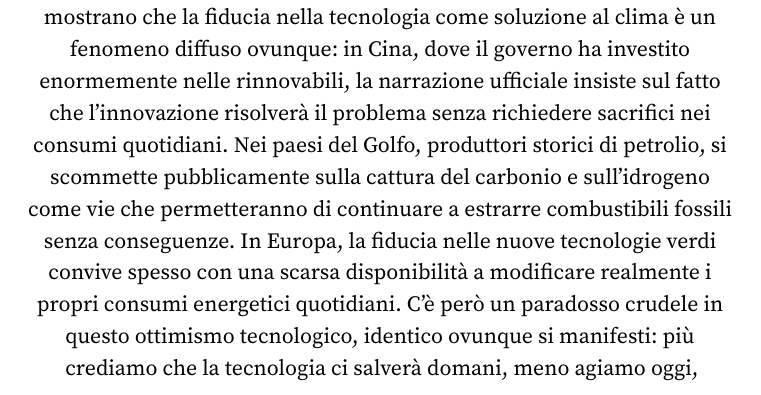
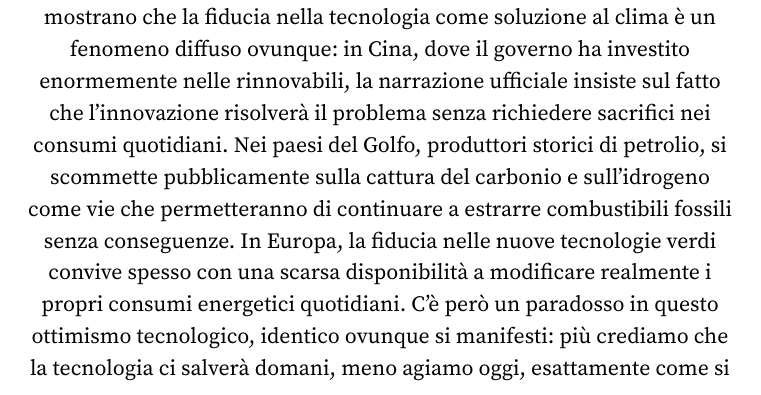
Before and after one commit to fabb12/libro-futuro, a LaTeX thesis (main.tex, which reads content/part2/chapter18.tex): part of page 173 of 400, cut so that both start at the same text. Compiled offline with pdfLaTeX.

Commit message:
Modifica content/part2/chapter18.tex dalla web app

```diff
--- a/content/part2/chapter18.tex
+++ b/content/part2/chapter18.tex
@@ -26,7 +26,7 @@ Su questo scarto tra ci\`{o} che il cervello sa fare bene e ci\`{o} che il clima
 
 \section{L'ottimismo irrazionale}
 
-\textbf{Tendiamo sistematicamente a sottostimare i rischi futuri e a sovrastimare la nostra capacit\`{a} di affrontarli quando si presenteranno}. \`{E} l'ottimismo bias applicato su scala planetaria: ce la caveremo, la tecnologia ci salver\`{a}. Questo ottimismo \`{e} stato evolutivamente vantaggioso, perch\'{e} gli antenati troppo pessimisti tendevano a paralizzarsi, ma diventa un problema quando si tratta di minacce che richiedono un'azione preventiva su larga scala. Sondaggi internazionali mostrano che la fiducia nella tecnologia come soluzione al clima \`{e} un fenomeno diffuso ovunque: in Cina, dove il governo ha investito enormemente nelle rinnovabili, la narrazione ufficiale insiste sul fatto che l'innovazione risolver\`{a} il problema senza richiedere sacrifici nei consumi quotidiani. Nei paesi del Golfo, produttori storici di petrolio, si scommette pubblicamente sulla cattura del carbonio e sull'idrogeno come vie che permetteranno di continuare a estrarre combustibili fossili senza conseguenze. In Europa, la fiducia nelle nuove tecnologie verdi convive spesso con una scarsa disponibilit\`{a} a modificare realmente i propri consumi energetici quotidiani. C'\`{e} per\`{o} un paradosso crudele in questo ottimismo tecnologico, identico ovunque si manifesti: pi\`{u} crediamo che la tecnologia ci salver\`{a} domani, meno agiamo oggi, esattamente come si rimanda una dieta perch\'{e} tanto prima o poi inventeranno una pillola dimagrante.
+\textbf{Tendiamo sistematicamente a sottostimare i rischi futuri e a sovrastimare la nostra capacit\`{a} di affrontarli quando si presenteranno}. \`{E} l'ottimismo bias applicato su scala planetaria: ce la caveremo, la tecnologia ci salver\`{a}. Questo ottimismo \`{e} stato evolutivamente vantaggioso, perch\'{e} gli antenati troppo pessimisti tendevano a paralizzarsi, ma diventa un problema quando si tratta di minacce che richiedono un'azione preventiva su larga scala. Sondaggi internazionali mostrano che la fiducia nella tecnologia come soluzione al clima \`{e} un fenomeno diffuso ovunque: in Cina, dove il governo ha investito enormemente nelle rinnovabili, la narrazione ufficiale insiste sul fatto che l'innovazione risolver\`{a} il problema senza richiedere sacrifici nei consumi quotidiani. Nei paesi del Golfo, produttori storici di petrolio, si scommette pubblicamente sulla cattura del carbonio e sull'idrogeno come vie che permetteranno di continuare a estrarre combustibili fossili senza conseguenze. In Europa, la fiducia nelle nuove tecnologie verdi convive spesso con una scarsa disponibilit\`{a} a modificare realmente i propri consumi energetici quotidiani. C'\`{e} per\`{o} un paradosso in questo ottimismo tecnologico, identico ovunque si manifesti: pi\`{u} crediamo che la tecnologia ci salver\`{a} domani, meno agiamo oggi, esattamente come si rimanda una dieta perch\'{e} tanto prima o poi inventeranno una pillola dimagrante.
 
 Questa fiducia illimitata nella tecnologia futura, unita all'incapacit\`{a} di temere davvero le conseguenze della tecnologia presente, \`{e} precisamente ci\`{o} che il filosofo GÃ¼nther Anders analizz\`{o} gi\`{a} negli anni Cinquanta, in un'opera dal titolo quasi profetico, \textit{L'uomo \`{e} antiquato}.\footnote{Anders, G. (1956). \textit{Die Antiquiertheit des Menschen}. C. H. Beck, Monaco.} Anders sosteneva che l'umanit\`{a} soffre di una \index[main]{cecit\`{a} apocalittica}cecit\`{a} apocalittica strutturale: siamo psicologicamente incapaci di immaginare per intero le catastrofi che le nostre stesse tecnologie rendono possibili, perch\'{e} la nostra immaginazione morale resta tarata su una scala umana, non su quella planetaria dei sistemi che abbiamo costruito. Ma il concetto pi\`{u} sorprendente che introdusse fu quello della \textit{prometheische Scham}, la vergogna prometeica: il senso di inferiorit\`{a} che l'uomo prova di fronte alle proprie macchine, cos\`{i} perfette ed efficienti rispetto alla fragilit\`{a} biologica di chi le ha create. \`{E} una vergogna che genera una fiducia quasi religiosa nella tecnologia, come se solo essa, e non pi\`{u} l'azione umana diretta, potesse davvero risolvere i problemi che l'azione umana ha creato. L'ottimismo tecnologico descritto sopra, ricorrente in culture e sistemi politici cos\`{i} diversi tra loro, \`{e} quasi un caso da manuale di questa vergogna prometeica: deleghiamo alla macchina la fiducia che non riusciamo pi\`{u} a riporre in noi stessi, e nel farlo ci esentiamo dall'agire nel presente.
 
```
